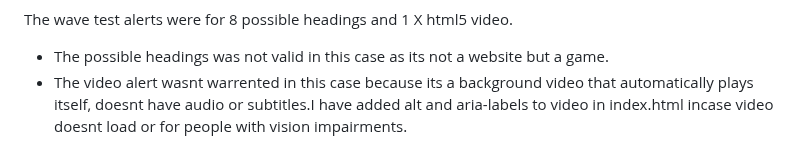
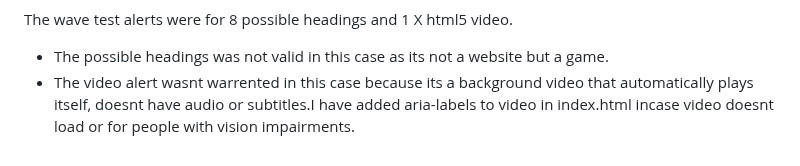
Before and after one commit to SooryaGeorge7/Python-Vs-Javascript-Quiz, a Markdown page: TESTING.md, the part around one of its changes. GitHub-like rendering.

Commit message:
removed alt from video element in indexpage

```diff
--- a/TESTING.md
+++ b/TESTING.md
@@ -89,4 +89,4 @@ I also used the console section in chrome dev tools to test javascript code and
 
 The wave test alerts were for 8 possible headings and 1 X html5 video.
 * The possible headings was not valid in this case as its not a website but a game.
-* The video alert wasnt warrented in this case because its a background video that automatically plays itself, doesnt have audio or subtitles.I have added alt and aria-labels to video in index.html incase video doesnt load or for people with vision impairments.
+* The video alert wasnt warrented in this case because its a background video that automatically plays itself, doesnt have audio or subtitles.I have added aria-labels to video in index.html incase video doesnt load or for people with vision impairments.
```
Also changed, not shown: other parts of TESTING.md (+1 -1 lines).
